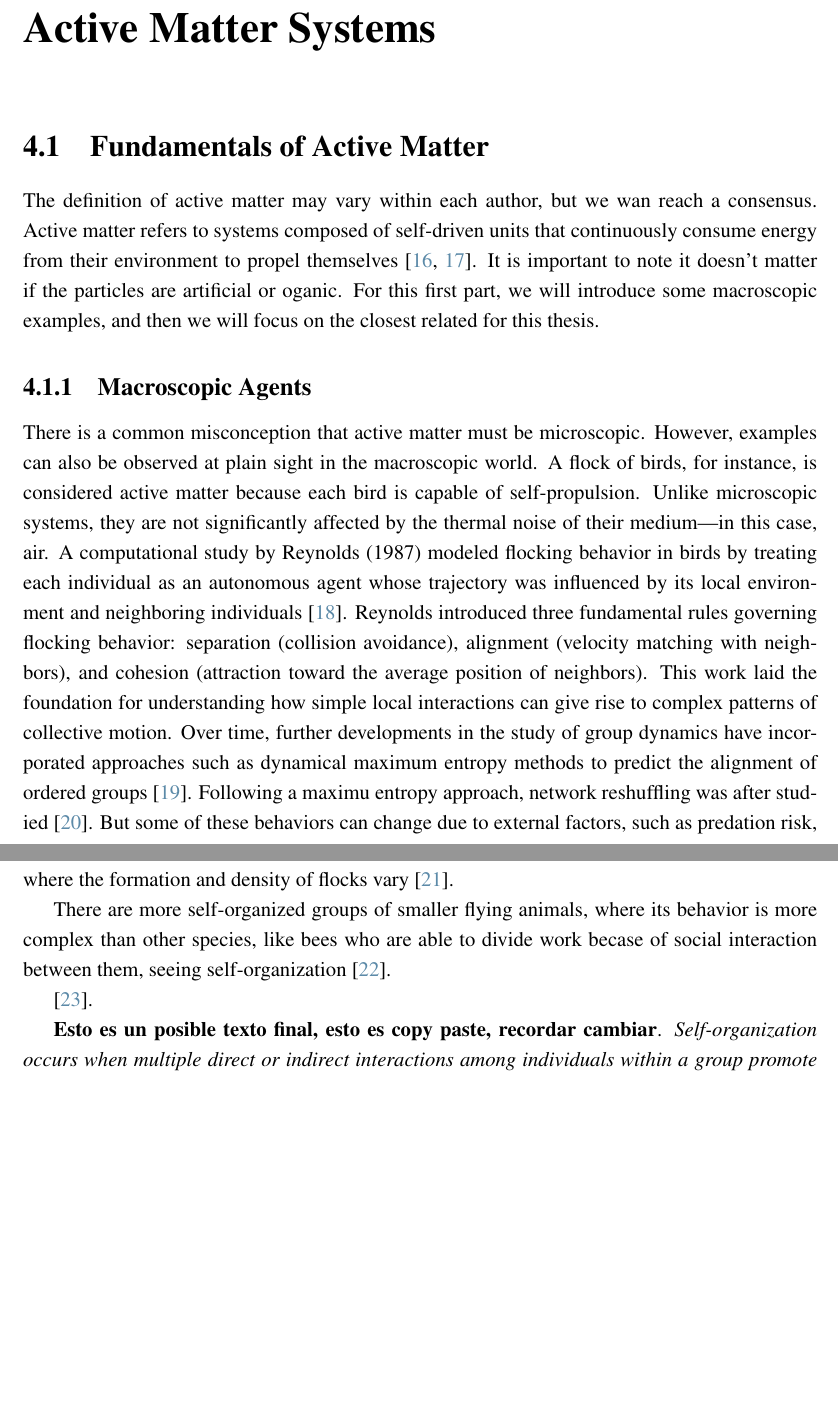
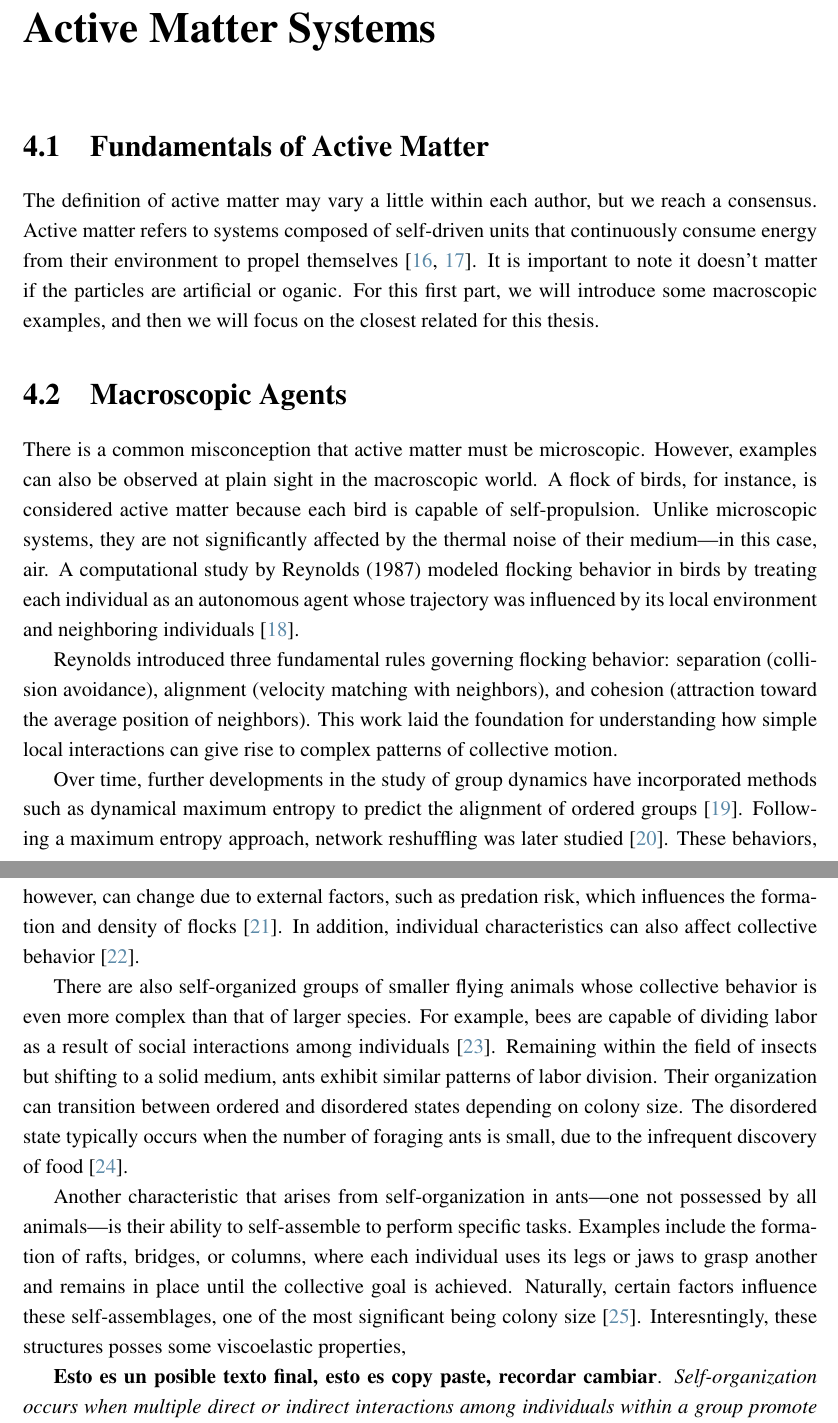
Before and after one commit to YerayCruz/manuscript, a LaTeX thesis (main.tex, which reads chapters/ch2_backgroung.tex): two parts of pages 35 and 36 of 44 before the commit and two parts of pages 35 and 36 of 46 after it, joined at a grey line, cut so that both start at the same text, the shorter picture padded with empty space. Compiled offline with pdfLaTeX.

Commit message:
Feature: Talks about ants

```diff
--- a/chapters/ch2_backgroung.tex
+++ b/chapters/ch2_backgroung.tex
@@ -428,18 +428,20 @@ One successful approach to achieving this symmetry breaking involves rocking rat
 
 \section{Fundamentals of Active Matter}
 
-The definition of active matter may vary within each author, but we wan reach a consensus. Active matter refers to systems composed of self-driven units that continuously consume energy from their environment to propel themselves \cite{marchetti2013hydrodynamics, ramaswamy2010mechanics}. It is important to note it doesn't matter if the particles are artificial or oganic. For this first part, we will introduce some macroscopic examples, and then we will focus on the closest related for this thesis.
+The definition of active matter may vary a little within each author, but we reach a consensus. Active matter refers to systems composed of self-driven units that continuously consume energy from their environment to propel themselves \cite{marchetti2013hydrodynamics, ramaswamy2010mechanics}. It is important to note it doesn't matter if the particles are artificial or oganic. For this first part, we will introduce some macroscopic examples, and then we will focus on the closest related for this thesis.
 
-\subsection{Macroscopic Agents}
+\section{Macroscopic Agents}
 
-There is a common misconception that active matter must be microscopic. However, examples can also be observed at plain sight in the macroscopic world. A flock of birds, for instance, is considered active matter because each bird is capable of self-propulsion. Unlike microscopic systems, they are not significantly affected by the thermal noise of their medium—in this case, air. A computational study by Reynolds (1987) modeled flocking behavior in birds by treating each individual as an autonomous agent whose trajectory was influenced by its local environment and neighboring individuals \cite{reynolds1987flocks}. Reynolds introduced three fundamental rules governing flocking behavior: separation (collision avoidance), alignment (velocity matching with neighbors), and cohesion (attraction toward the average position of neighbors). This work laid the foundation for understanding how simple local interactions can give rise to complex patterns of collective motion. Over time, further developments in the study of group dynamics have incorporated approaches such as dynamical maximum entropy methods to predict the alignment of ordered groups \cite{cavagna2014dynamical}. Following a maximu entropy approach, network reshuffling was after studied \cite{mora1511questioning}. But some of these behaviors can change due to external factors, such as predation risk, where the formation and density of flocks vary \cite{carere2009aerial}.
+There is a common misconception that active matter must be microscopic. However, examples can also be observed at plain sight in the macroscopic world. A flock of birds, for instance, is considered active matter because each bird is capable of self-propulsion. Unlike microscopic systems, they are not significantly affected by the thermal noise of their medium—in this case, air. A computational study by Reynolds (1987) modeled flocking behavior in birds by treating each individual as an autonomous agent whose trajectory was influenced by its local environment and neighboring individuals \cite{reynolds1987flocks}.
 
-There are more self-organized groups of smaller flying animals, where its behavior is more complex than other species, like bees who are able to divide work becase of social interaction between them,  seeing self-organization \cite{jeanson2005emergence}.
+Reynolds introduced three fundamental rules governing flocking behavior: separation (collision avoidance), alignment (velocity matching with neighbors), and cohesion (attraction toward the average position of neighbors). This work laid the foundation for understanding how simple local interactions can give rise to complex patterns of collective motion.
+
+Over time, further developments in the study of group dynamics have incorporated methods such as dynamical maximum entropy to predict the alignment of ordered groups \cite{cavagna2014dynamical}. Following a maximum entropy approach, network reshuffling was later studied \cite{mora1511questioning}. These behaviors, however, can change due to external factors, such as predation risk, which influences the formation and density of flocks \cite{carere2009aerial}. In addition, individual characteristics can also affect collective behavior \cite{couzin2002collective}.
 
 
-\cite{couzin2002collective}.
+There are also self-organized groups of smaller flying animals whose collective behavior is even more complex than that of larger species. For example, bees are capable of dividing labor as a result of social interactions among individuals \cite{jeanson2005emergence}. Remaining within the field of insects but shifting to a solid medium, ants exhibit similar patterns of labor division. Their organization can transition between ordered and disordered states depending on colony size. The disordered state typically occurs when the number of foraging ants is small, due to the infrequent discovery of food \cite{beekman2001phase}.
 
-
+Another characteristic that arises from self-organization in ants—one not possessed by all animals—is their ability to self-assemble to perform specific tasks. Examples include the formation of rafts, bridges, or columns, where each individual uses its legs or jaws to grasp another and remains in place until the collective goal is achieved. Naturally, certain factors influence these self-assemblages, one of the most significant being colony size \cite{anderson2002self}. Interesntingly, these structures posses some viscoelastic properties,
 
 
 \textbf{Esto es un posible texto final, esto es copy paste, recordar cambiar}. \textit{Self-organization occurs when multiple direct or indirect interactions among individuals within a group promote the emergence of complex behavioural patterns at the collective level (Camazine et al. 2001).}
```
Also changed, not shown: references.bib (+22 -0 lines), main.bbl, main.pdf, chapters/ch2_backgroung.tex (2 more changed lines), 9 other files.
